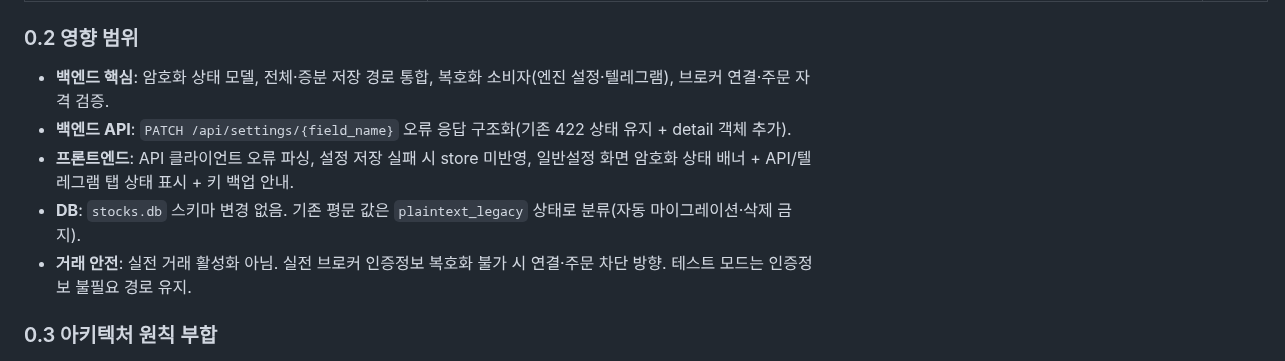
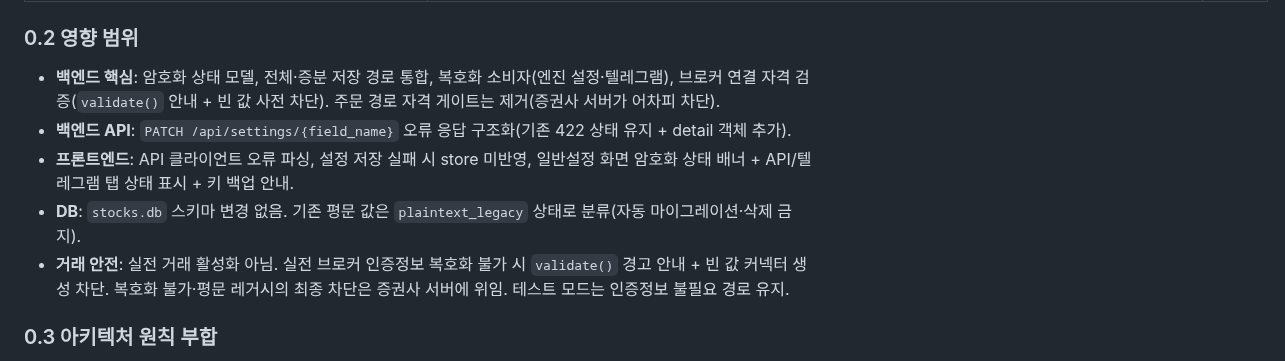
Before and after one commit to sungjk0706/SectorFlow, a Markdown page: docs/b21-01-encryption-tasks.md, the part around one of its changes. GitHub-like rendering.

```diff
--- a/docs/b21-01-encryption-tasks.md
+++ b/docs/b21-01-encryption-tasks.md
@@ -40,11 +40,11 @@
 
 ### 0.2 영향 범위
 
-- **백엔드 핵심**: 암호화 상태 모델, 전체·증분 저장 경로 통합, 복호화 소비자(엔진 설정·텔레그램), 브로커 연결·주문 자격 검증.
+- **백엔드 핵심**: 암호화 상태 모델, 전체·증분 저장 경로 통합, 복호화 소비자(엔진 설정·텔레그램), 브로커 연결 자격 검증(`validate()` 안내 + 빈 값 사전 차단). 주문 경로 자격 게이트는 제거(증권사 서버가 어차피 차단).
 - **백엔드 API**: `PATCH /api/settings/{field_name}` 오류 응답 구조화(기존 422 상태 유지 + detail 객체 추가).
 - **프론트엔드**: API 클라이언트 오류 파싱, 설정 저장 실패 시 store 미반영, 일반설정 화면 암호화 상태 배너 + API/텔레그램 탭 상태 표시 + 키 백업 안내.
 - **DB**: `stocks.db` 스키마 변경 없음. 기존 평문 값은 `plaintext_legacy` 상태로 분류(자동 마이그레이션·삭제 금지).
-- **거래 안전**: 실전 거래 활성화 아님. 실전 브로커 인증정보 복호화 불가 시 연결·주문 차단 방향. 테스트 모드는 인증정보 불필요 경로 유지.
+- **거래 안전**: 실전 거래 활성화 아님. 실전 브로커 인증정보 복호화 불가 시 `validate()` 경고 안내 + 빈 값 커넥터 생성 차단. 복호화 불가·평문 레거시의 최종 차단은 증권사 서버에 위임. 테스트 모드는 인증정보 불필요 경로 유지.
 
 ### 0.3 아키텍처 원칙 부합
 
```
Also changed, not shown: other parts of docs/b21-01-encryption-tasks.md (+18 -17 lines).
